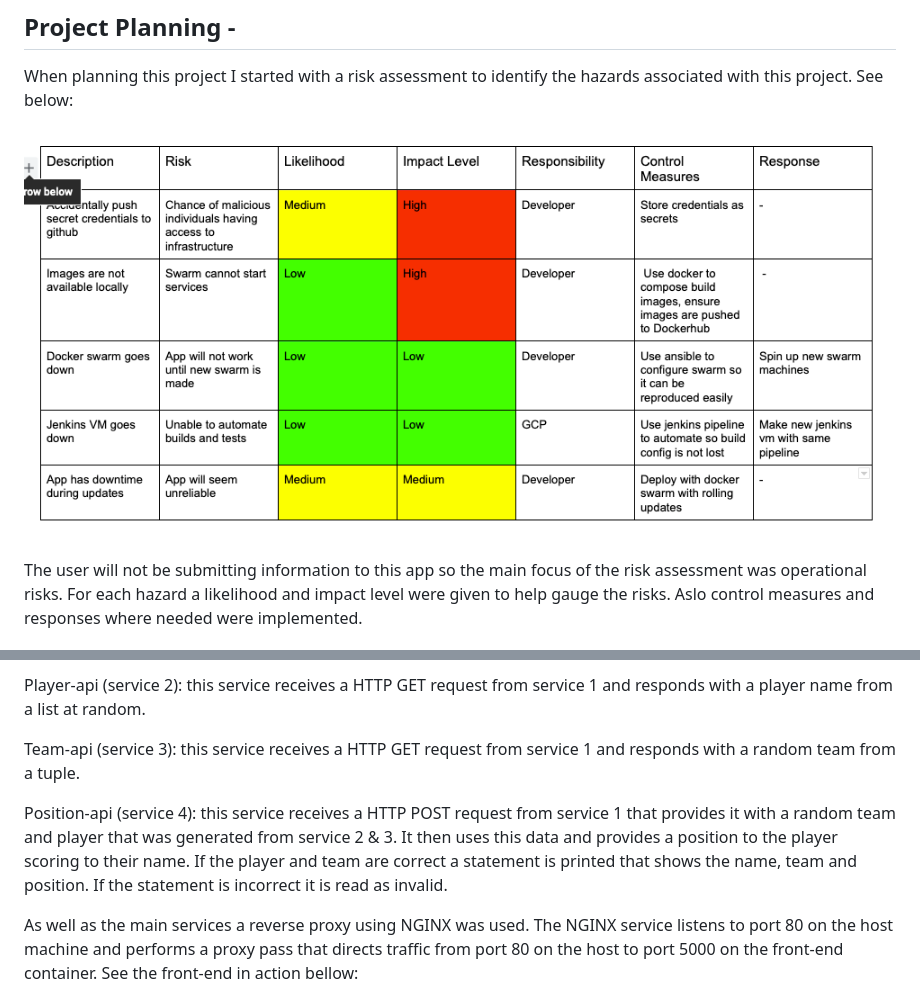
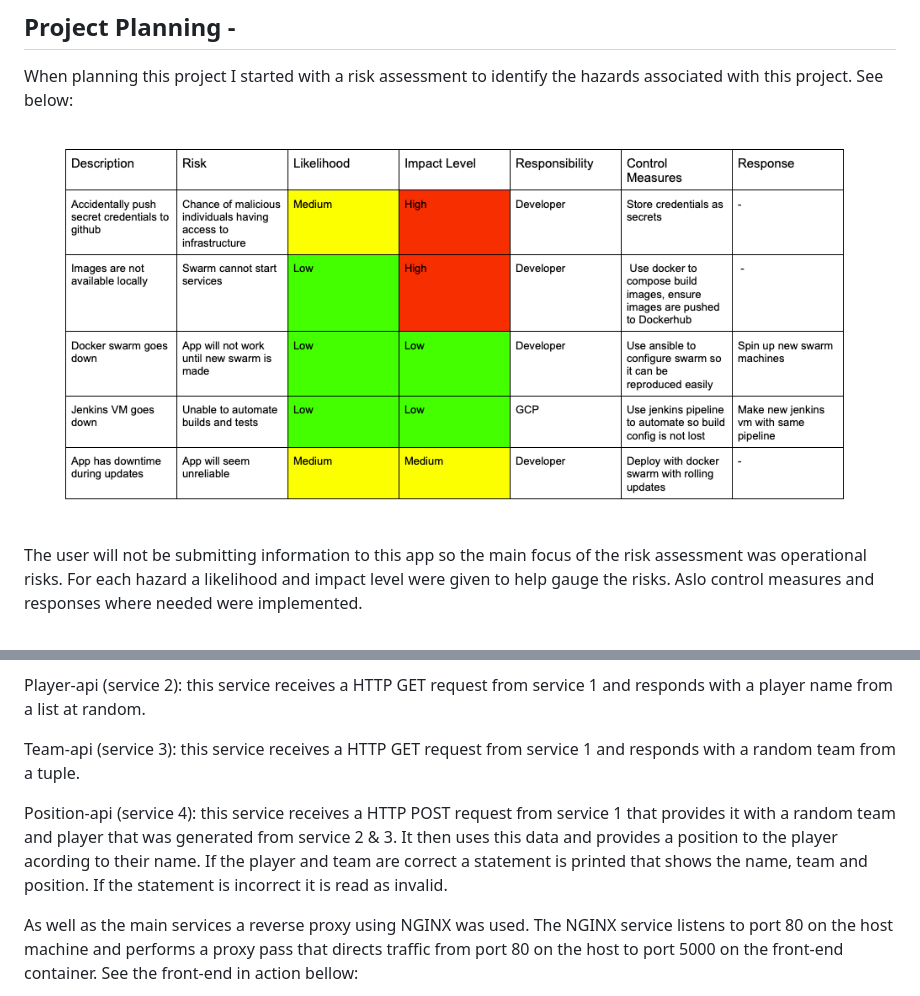
Before and after one commit to billyderby22/DevOps-Core-Practical-Project, a Markdown page: README.md, 2 parts joined by grey strips. GitHub-like rendering; pictures changed too: Project 2 Screen shots/risk ass.png (added).

```diff
--- a/README.md
+++ b/README.md
@@ -14,7 +14,7 @@ In this project we were tasked with creating an application consisting of four m
 ## Project Planning -
 When planning this project I started with a risk assessment to identify the hazards associated with this project. See below:
 
-![Risk Assessment](Project%202%20Screen%20shots/Screenshot%202022-03-16%20at%2014.51.14.png)
+![Risk Assessment](Project%202%20Screen%20shots/risk%20ass.png)
 
 The user will not be submitting information to this app so the main focus of the risk assessment was operational risks. For each hazard a likelihood and impact level were given to help gauge the risks. Aslo control measures and responses where needed were implemented.
 
@@ -27,7 +27,7 @@ Player-api (service 2): this service receives a HTTP GET request from service 1
 
 Team-api (service 3): this service receives a HTTP GET request from service 1 and responds with a random team from a tuple.
 
-Position-api (service 4): this service receives a HTTP POST request from service 1 that provides it with a random team and player that was generated from service 2 & 3. It then uses this data and provides a position to the player scoring to their name. If the player and team are correct a statement is printed that shows the name, team and position. If the statement is incorrect it is read as invalid.
+Position-api (service 4): this service receives a HTTP POST request from service 1 that provides it with a random team and player that was generated from service 2 & 3. It then uses this data and provides a position to the player acording to their name. If the player and team are correct a statement is printed that shows the name, team and position. If the statement is incorrect it is read as invalid.
 
 As well as the main services a reverse proxy using NGINX was used. The NGINX service listens to port 80 on the host machine and performs a proxy pass that directs traffic from port 80 on the host to port 5000 on the front-end container. See the front-end in action bellow:
 
```
